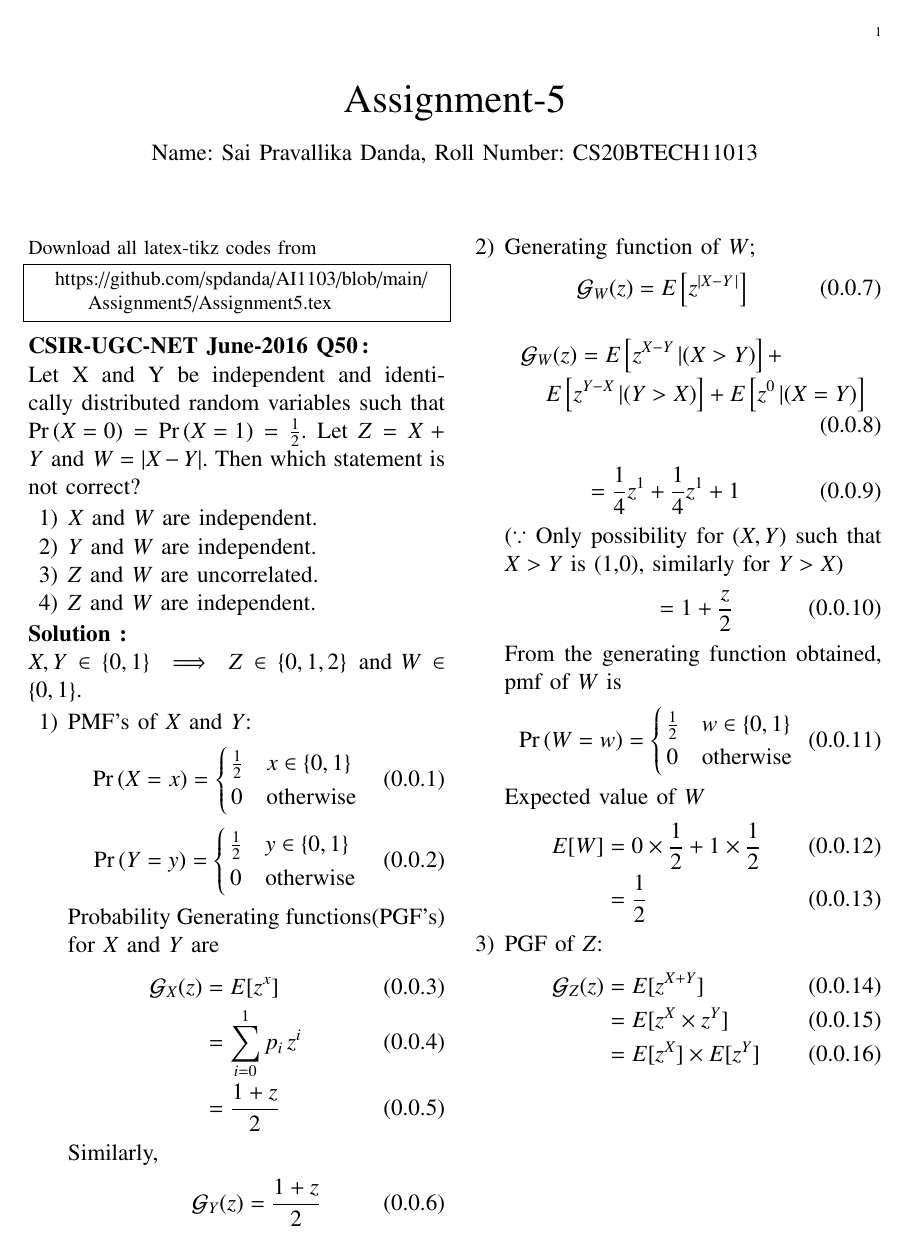
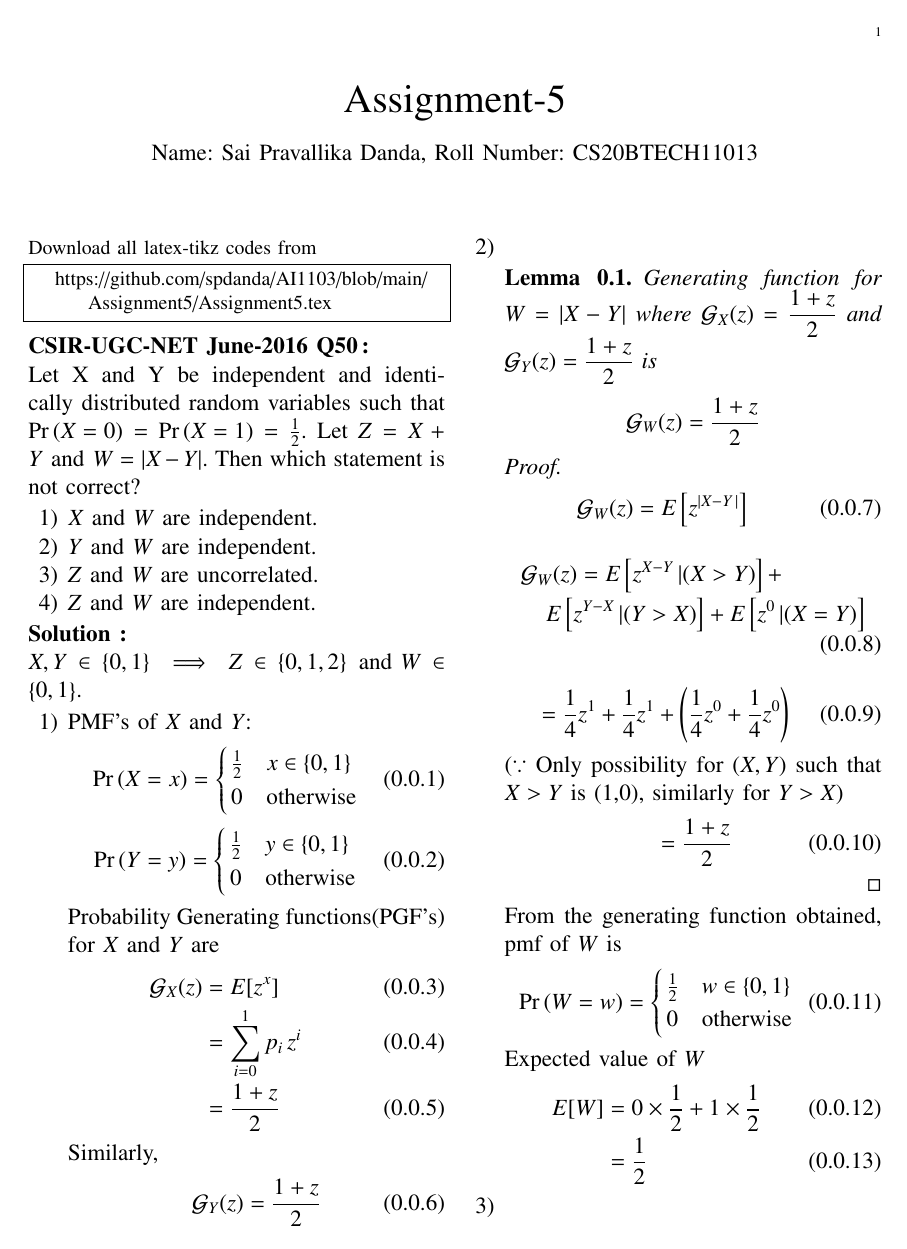
Before and after one commit to spdanda/AI1103, a LaTeX problem sheet (Assignment5/Assignment5.tex): page 1 of 3. Compiled offline with pdfLaTeX.

Commit message:
Update Assignment5.tex

```diff
--- a/Assignment5/Assignment5.tex
+++ b/Assignment5/Assignment5.tex
@@ -179,21 +177,24 @@ Similarly,
     \mathcal{G}_{Y}(z) = \frac{1+z}{2}
 \end{align}
 
-  \item Generating function of $W$;
-\begin{align}
+\item \begin{lemma}
+Generating function for $W = \abs{X-Y}$ where $\mathcal{G}_{X}(z) =\dfrac{1+z}{2}$ and $\mathcal{G}_{Y}(z) = \dfrac{1+z}{2}$ is $$\mathcal{G}_W(z) = \frac{1+z}{2}$$
+\end{lemma}
+\begin{proof}
+ \begin{align}
     \mathcal{G}_W(z) &= E\left[z^{\abs{X-Y\,}}\right]
 \end{align}
 \begin{multline}
   \mathcal{G}_W(z) = E\left[z^{X-Y}\,|(X>Y)\right] +\\ E\left[z^{Y-X}\,|(Y>X)\right] + E\left[z^0\,|(X=Y)\right]
 \end{multline}
 \begin{align}
-    &= \frac{1}{4}z^1 + \frac{1}{4}z^1+1
+    &= \frac{1}{4}z^1 + \frac{1}{4}z^1+\left(\frac{1}{4}z^0 + \frac{1}{4}z^0\right)
 \end{align}
 ($\because$ Only possibility for $(X,Y)$ such that $X>Y$ is (1,0), similarly for $Y>X$)
 \begin{align}
-  &= 1+\frac{z}{2}
+  &= \frac{1+z}{2}
 \end{align}
-
+\end{proof}
 From the generating function obtained, pmf of $W$ is
 \begin{equation}
    \pr{W=w} =
@@ -209,5 +210,5 @@ Expected value of $W$
                     &= \frac{1}{2}
 \end{align}
 
-  \item PGF of $Z$:
-\begin{align}
+\item\begin{lemma}
+Generating Function for $Z=X+Y$ is ($X \text{ and } Y$ being independent) $$\mathcal{G}_Z(z)=\mathcal{G}_X(z) \times \mathcal{G}_Y(z)$$
@@ -214,7 +218,6 @@ Expected value of $W$
   \mathcal{G}_Z(z) &= E[z^{X+Y}]\\
-                   &= E[z^X \times z^Y]\\
+                   &= E[z^X z^Y]\\
                    &= E[z^X]\times E[z^Y]
 \end{align}
 ($\because X \text{ and } Y$ are independent)
 \begin{align}
- \therefore \mathcal{G}_Z(z) &=\left(\frac{1 + z}{2}\right)^2\\
```
Also changed, not shown: Assignment5/Assignment5.tex (17 more changed lines).
